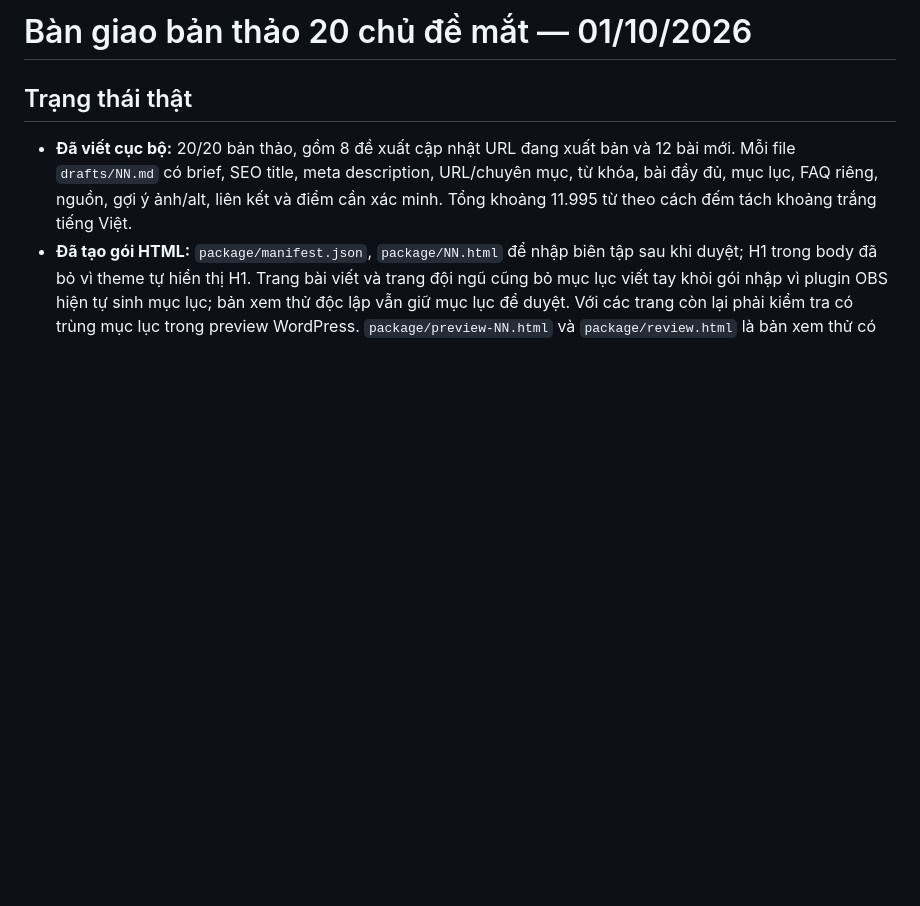
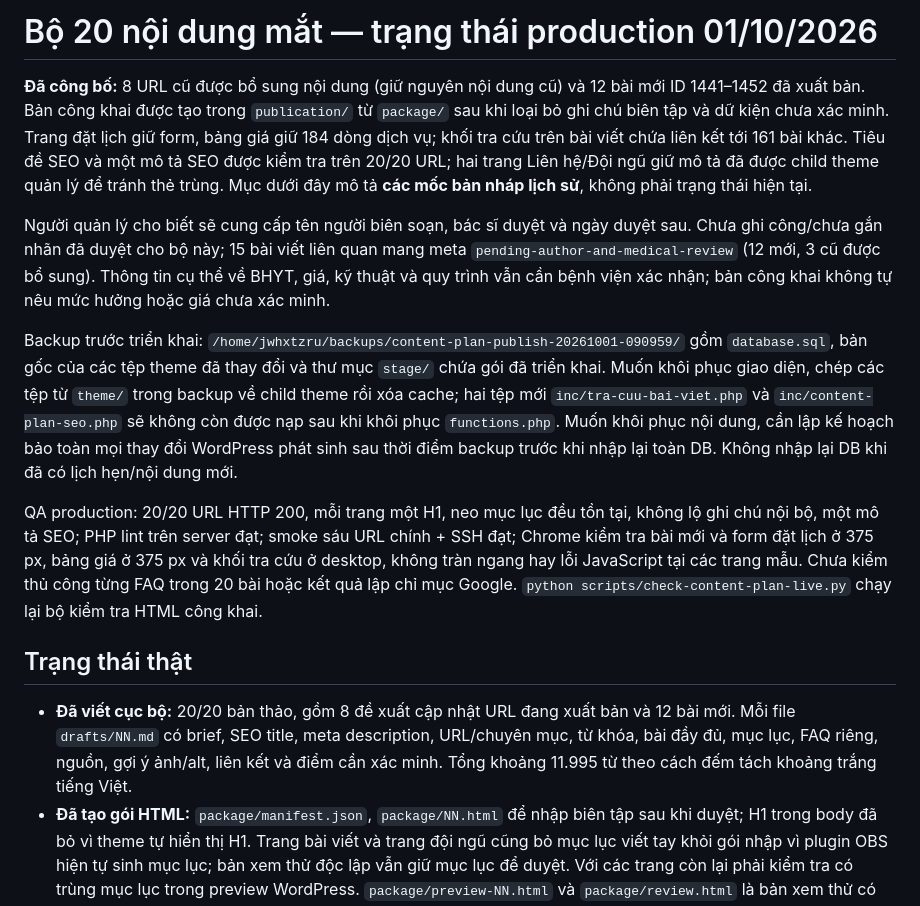
Before and after one commit to minhtienlove-tech/mathanoibacninh-ops, a Markdown page: docs/content-plan-20/README.md, the part around the change. Drawn GitHub-style; blank space fills up the shorter version.

Commit message:
Document publication QA and rollback

```diff
--- a/docs/content-plan-20/README.md
+++ b/docs/content-plan-20/README.md
@@ -1,4 +1,12 @@
-# Bàn giao bản thảo 20 chủ đề mắt — 01/10/2026
+# Bộ 20 nội dung mắt — trạng thái production 01/10/2026
+
+**Đã công bố:** 8 URL cũ được bổ sung nội dung (giữ nguyên nội dung cũ) và 12 bài mới ID 1441–1452 đã xuất bản. Bản công khai được tạo trong `publication/` từ `package/` sau khi loại bỏ ghi chú biên tập và dữ kiện chưa xác minh. Trang đặt lịch giữ form, bảng giá giữ 184 dòng dịch vụ; khối tra cứu trên bài viết chứa liên kết tới 161 bài khác. Tiêu đề SEO và một mô tả SEO được kiểm tra trên 20/20 URL; hai trang Liên hệ/Đội ngũ giữ mô tả đã được child theme quản lý để tránh thẻ trùng. Mục dưới đây mô tả **các mốc bản nháp lịch sử**, không phải trạng thái hiện tại.
+
+Người quản lý cho biết sẽ cung cấp tên người biên soạn, bác sĩ duyệt và ngày duyệt sau. Chưa ghi công/chưa gắn nhãn đã duyệt cho bộ này; 15 bài viết liên quan mang meta `pending-author-and-medical-review` (12 mới, 3 cũ được bổ sung). Thông tin cụ thể về BHYT, giá, kỹ thuật và quy trình vẫn cần bệnh viện xác nhận; bản công khai không tự nêu mức hưởng hoặc giá chưa xác minh.
+
+Backup trước triển khai: `/home/jwhxtzru/backups/content-plan-publish-20261001-090959/` gồm `database.sql`, bản gốc của các tệp theme đã thay đổi và thư mục `stage/` chứa gói đã triển khai. Muốn khôi phục giao diện, chép các tệp từ `theme/` trong backup về child theme rồi xóa cache; hai tệp mới `inc/tra-cuu-bai-viet.php` và `inc/content-plan-seo.php` sẽ không còn được nạp sau khi khôi phục `functions.php`. Muốn khôi phục nội dung, cần lập kế hoạch bảo toàn mọi thay đổi WordPress phát sinh sau thời điểm backup trước khi nhập lại toàn DB. Không nhập lại DB khi đã có lịch hẹn/nội dung mới.
+
+QA production: 20/20 URL HTTP 200, mỗi trang một H1, neo mục lục đều tồn tại, không lộ ghi chú nội bộ, một mô tả SEO; PHP lint trên server đạt; smoke sáu URL chính + SSH đạt; Chrome kiểm tra bài mới và form đặt lịch ở 375 px, bảng giá ở 375 px và khối tra cứu ở desktop, không tràn ngang hay lỗi JavaScript tại các trang mẫu. Chưa kiểm thủ công từng FAQ trong 20 bài hoặc kết quả lập chỉ mục Google. `python scripts/check-content-plan-live.py` chạy lại bộ kiểm tra HTML công khai.
 
 ## Trạng thái thật
 
```
Also changed, not shown: docs/CHANGELOG.md (+3 -2 lines), docs/content-plan-20/PLAN.md (+2 -0 lines).
